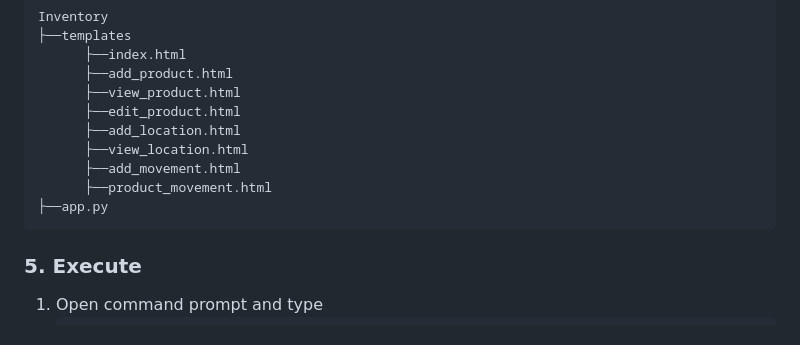
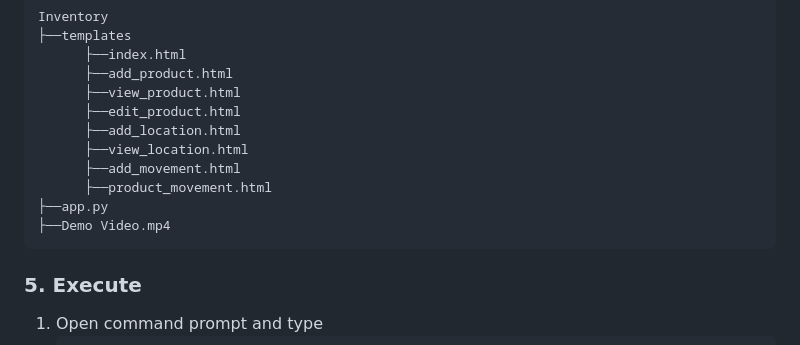
Before and after one commit to Kanishkar16Vijay/Inventory, a Markdown page: README.md, the part around the change. GitHub-like rendering.

````diff
--- a/README.md
+++ b/README.md
@@ -74,6 +74,7 @@ Inventory
       ├──add_movement.html
       ├──product_movement.html
 ├──app.py
+├──Demo Video.mp4
 ```
 ### 5. Execute
 1. Open command prompt and type
````
